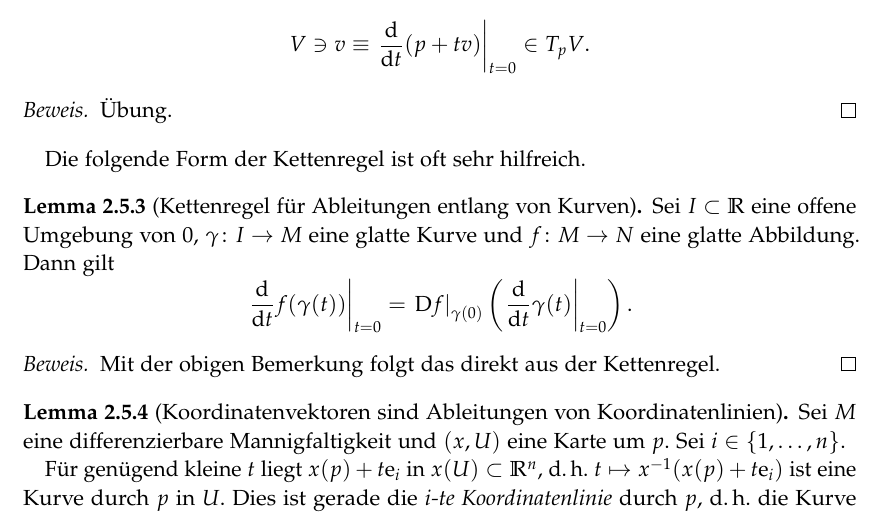
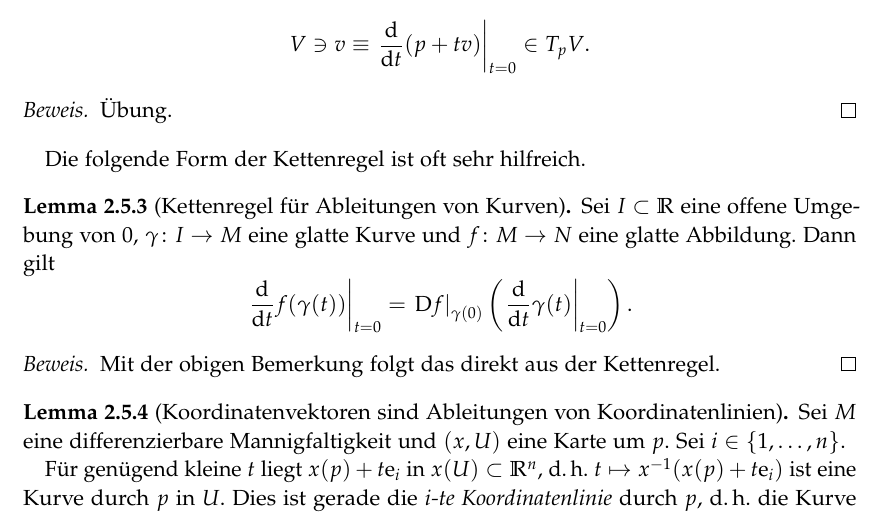
Before and after one commit to pks40/DiffGeo-Kurs, a LaTeX book (Skript.tex): part of page 31 of 86, cut so that both start at the same text. Compiled offline with pdfLaTeX.

Commit message:
„Stilistische“ Änderung rückgängig.

```diff
--- a/Skript.tex
+++ b/Skript.tex
@@ -841,7 +841,7 @@ Mit dieser Schreibweise nimmt die Identifikation eines endlich-dimensionalen Vek
 \end{lemma}
 
 Die folgende Form der Kettenregel ist oft sehr hilfreich.
-\begin{lemma}[Kettenregel für Ableitungen entlang von Kurven]
+\begin{lemma}[Kettenregel für Ableitungen von Kurven]
 	Sei $I \subset\R$ eine offene Umgebung von 0, $\gamma\colon I \to M$ eine glatte Kurve und $f\colon M \to N$ eine glatte Abbildung. Dann gilt
 	\[\left.\frac{\D}{\D t}f(\gamma(t))\right|_{t=0} = \left.\DD f\right|_{\gamma(0)} \left(\left.\frac{\D}{\D t}\gamma(t)\right|_{t=0}\right).\]
 
```
